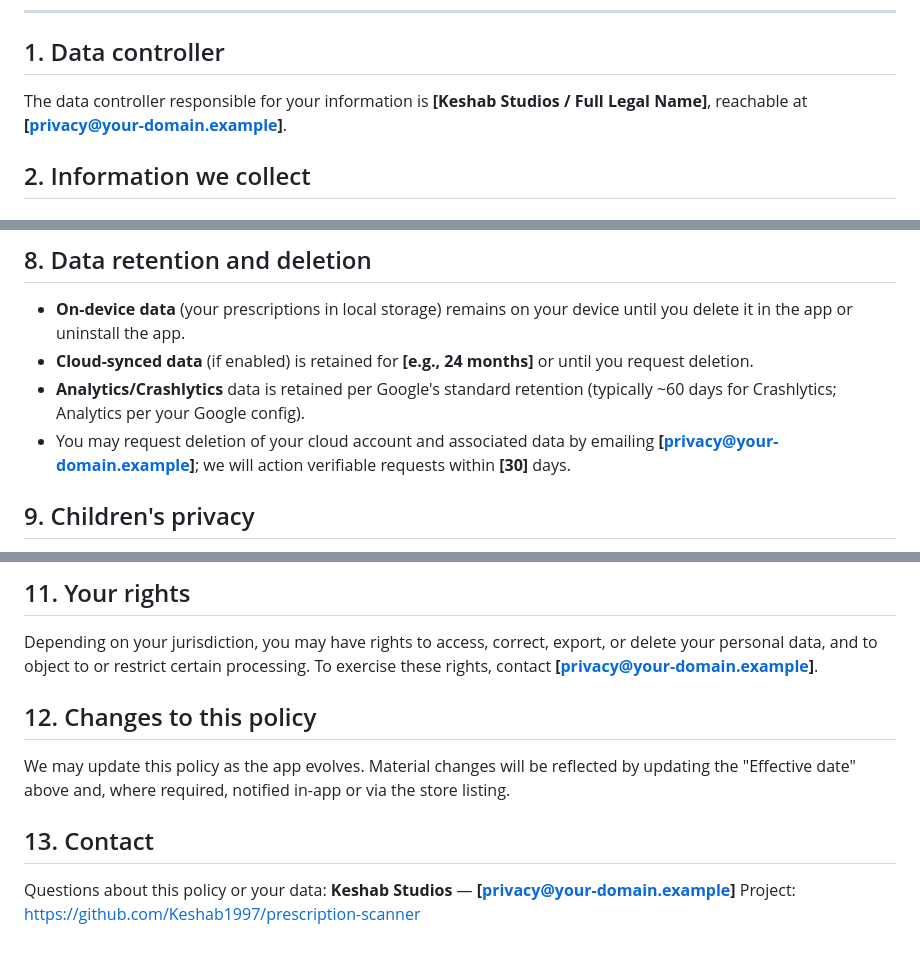
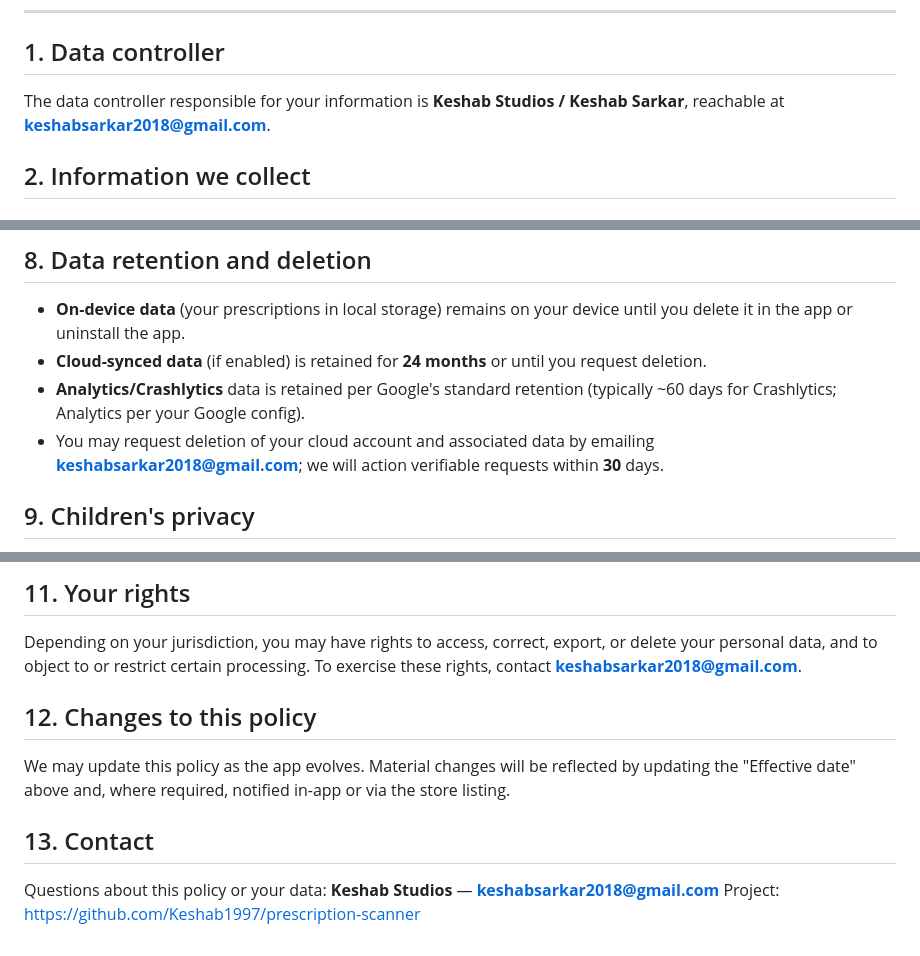
Before and after one commit to Keshab1997/prescription-scanner, a Markdown page: docs/privacy-policy.md, 3 parts joined by grey strips. Rendered like a GitHub page.

Commit message:
Fill privacy policy placeholders (Keshab Studios / Keshab Sarkar, contact email)

```diff
--- a/docs/privacy-policy.md
+++ b/docs/privacy-policy.md
@@ -17,8 +17,7 @@ and the choices you have.
 
 ## 1. Data controller
 
-The data controller responsible for your information is **[Keshab Studios /
-Full Legal Name]**, reachable at **[privacy@your-domain.example]**.
+The data controller responsible for your information is **Keshab Studios / Keshab Sarkar**, reachable at **keshabsarkar2018@gmail.com**.
 
 ## 2. Information we collect
 
@@ -106,13 +105,13 @@ AdMob privacy & consent: https://policies.google.com/technologies/ads
 
 - **On-device data** (your prescriptions in local storage) remains on your
   device until you delete it in the app or uninstall the app.
-- **Cloud-synced data** (if enabled) is retained for **[e.g., 24 months]** or
+- **Cloud-synced data** (if enabled) is retained for **24 months** or
   until you request deletion.
 - **Analytics/Crashlytics** data is retained per Google's standard retention
   (typically ~60 days for Crashlytics; Analytics per your Google config).
 - You may request deletion of your cloud account and associated data by
-  emailing **[privacy@your-domain.example]**; we will action verifiable
-  requests within **[30]** days.
+  emailing **keshabsarkar2018@gmail.com**; we will action verifiable
+  requests within **30** days.
 
 ## 9. Children's privacy
 
@@ -131,7 +130,7 @@ method of transmission or storage is 100% secure.
 
 Depending on your jurisdiction, you may have rights to access, correct,
 export, or delete your personal data, and to object to or restrict certain
-processing. To exercise these rights, contact **[privacy@your-domain.example]**.
+processing. To exercise these rights, contact **keshabsarkar2018@gmail.com**.
 
 ## 12. Changes to this policy
 
@@ -142,5 +141,5 @@ notified in-app or via the store listing.
 ## 13. Contact
 
 Questions about this policy or your data:
-**Keshab Studios** — **[privacy@your-domain.example]**
+**Keshab Studios** — **keshabsarkar2018@gmail.com**
 Project: https://github.com/Keshab1997/prescription-scanner
```
